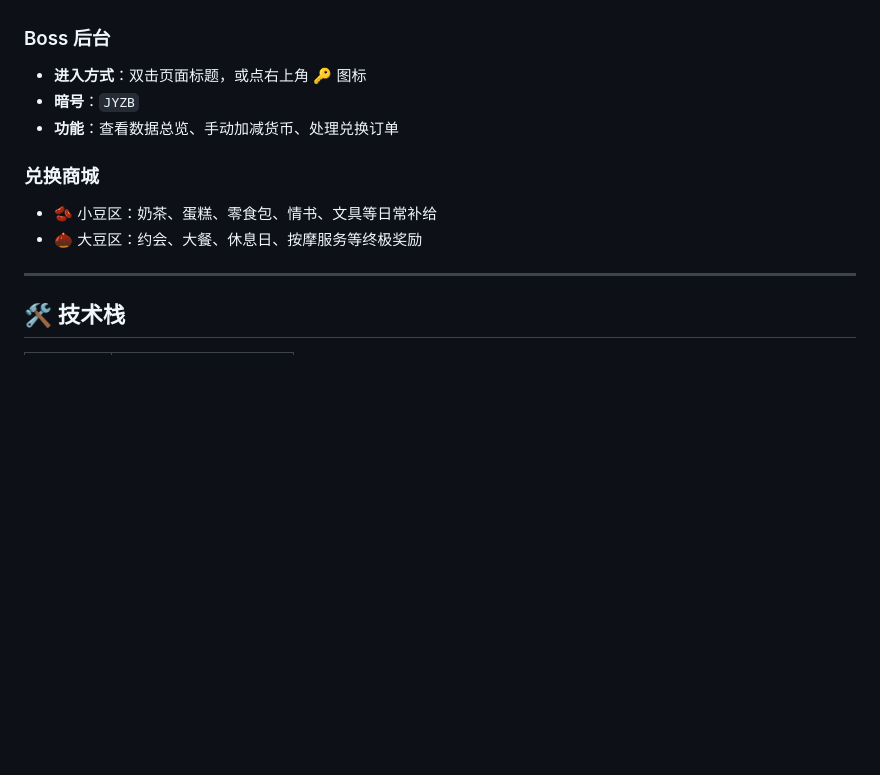
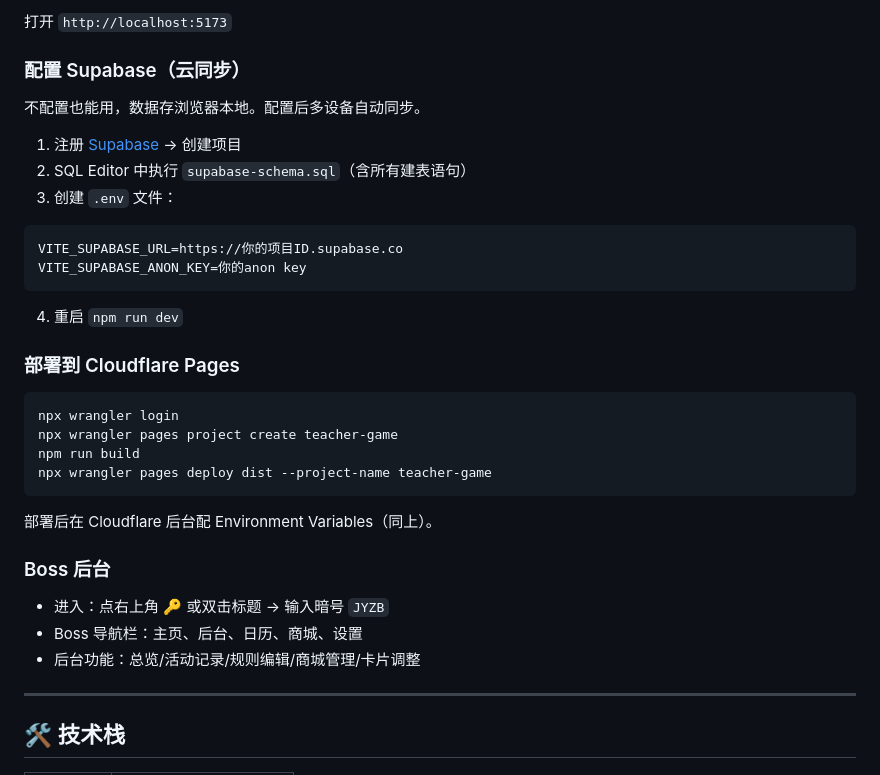
Before and after one commit to Jack414b/teacher-game, a Markdown page: README.md, the part around one of its changes. Drawn GitHub-style; blank space fills up the shorter version.

````diff
--- a/README.md
+++ b/README.md
@@ -109,14 +86,36 @@ npx vercel --prod
+打开 `http://localhost:5173`
+
+### 配置 Supabase（云同步）
+
+不配置也能用，数据存浏览器本地。配置后多设备自动同步。
+
+1. 注册 [Supabase](https://supabase.com) → 创建项目
+2. SQL Editor 中执行 `supabase-schema.sql`（含所有建表语句）
+3. 创建 `.env` 文件：
+
+```env
+VITE_SUPABASE_URL=https://你的项目ID.supabase.co
+VITE_SUPABASE_ANON_KEY=你的anon key
+```
+
+4. 重启 `npm run dev`
+
+### 部署到 Cloudflare Pages
+
+```bash
+npx wrangler login
+npx wrangler pages project create teacher-game
+npm run build
+npx wrangler pages deploy dist --project-name teacher-game
+```
+
+部署后在 Cloudflare 后台配 Environment Variables（同上）。
 
 ### Boss 后台
 
-- **进入方式**：双击页面标题，或点右上角 🔑 图标
-- **暗号**：`JYZB`
-- **功能**：查看数据总览、手动加减货币、处理兑换订单
-
-### 兑换商城
-
-- 🫘 小豆区：奶茶、蛋糕、零食包、情书、文具等日常补给
-- 🌰 大豆区：约会、大餐、休息日、按摩服务等终极奖励
+- 进入：点右上角 🔑 或双击标题 → 输入暗号 `JYZB`
+- Boss 导航栏：主页、后台、日历、商城、设置
+- 后台功能：总览/活动记录/规则编辑/商城管理/卡片调整
 
 ---
 
````
Also changed, not shown: other parts of README.md (+83 -102 lines).
